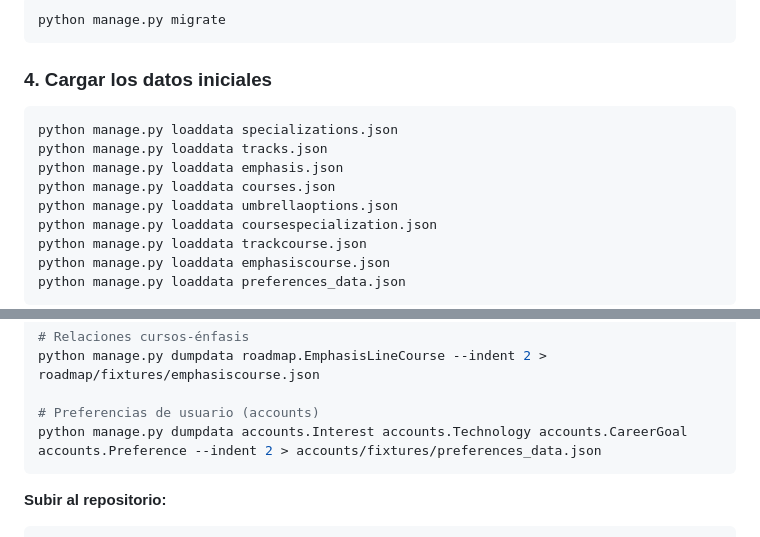
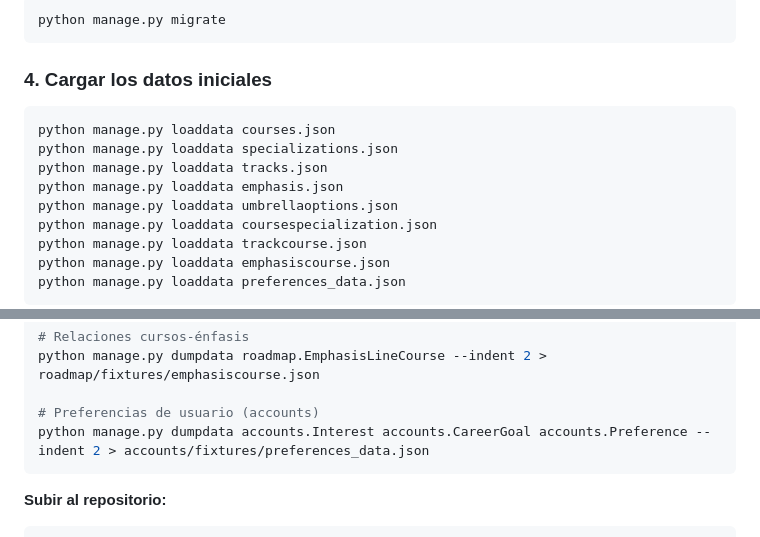
Before and after one commit to juanjosediazrodriguez/P1-roadmap-grupo5, a Markdown page: README.md, 2 parts joined by grey strips. Drawn GitHub-style.

````diff
--- a/README.md
+++ b/README.md
@@ -31,10 +31,10 @@ python manage.py migrate
 ### 4. Cargar los datos iniciales
 
 ```bash
+python manage.py loaddata courses.json
 python manage.py loaddata specializations.json
 python manage.py loaddata tracks.json
 python manage.py loaddata emphasis.json
-python manage.py loaddata courses.json
 python manage.py loaddata umbrellaoptions.json
 python manage.py loaddata coursespecialization.json
 python manage.py loaddata trackcourse.json
@@ -94,7 +94,7 @@ python manage.py dumpdata roadmap.TrackCourse --indent 2 > roadmap/fixtures/trac
 python manage.py dumpdata roadmap.EmphasisLineCourse --indent 2 > roadmap/fixtures/emphasiscourse.json
 
 # Preferencias de usuario (accounts)
-python manage.py dumpdata accounts.Interest accounts.Technology accounts.CareerGoal accounts.Preference --indent 2 > accounts/fixtures/preferences_data.json
+python manage.py dumpdata accounts.Interest accounts.CareerGoal accounts.Preference --indent 2 > accounts/fixtures/preferences_data.json
 ```
 
 **Subir al repositorio:**
````
